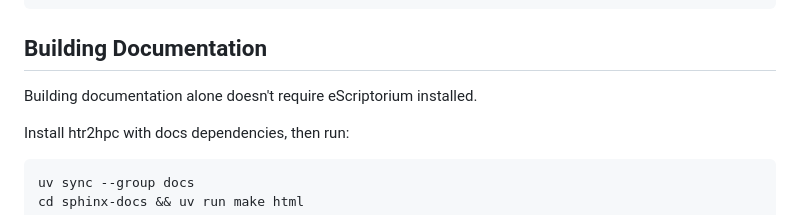
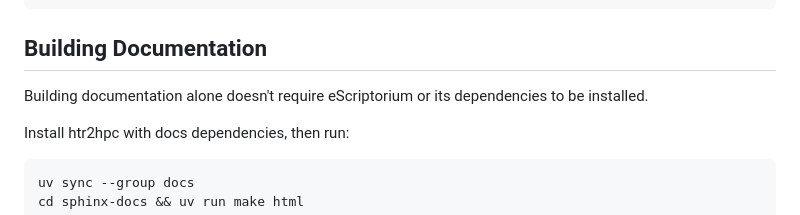
Before and after one commit to Princeton-CDH/htr2hpc, a Markdown page: DEVELOPERNOTES.md, the part around the change. Drawn GitHub-style.

Commit message:
Update DEVELOPERNOTES.md
Co-authored-by: Rebecca Sutton Koeser <rlskoeser@users.noreply.github.com>

```diff
--- a/DEVELOPERNOTES.md
+++ b/DEVELOPERNOTES.md
@@ -75,7 +75,7 @@ uv run pytest
 
 ## Building Documentation
 
-Building documentation alone doesn't require eScriptorium installed.
+Building documentation alone doesn't require eScriptorium or its dependencies to be installed.
 
 Install htr2hpc with docs dependencies, then run:
 
```
